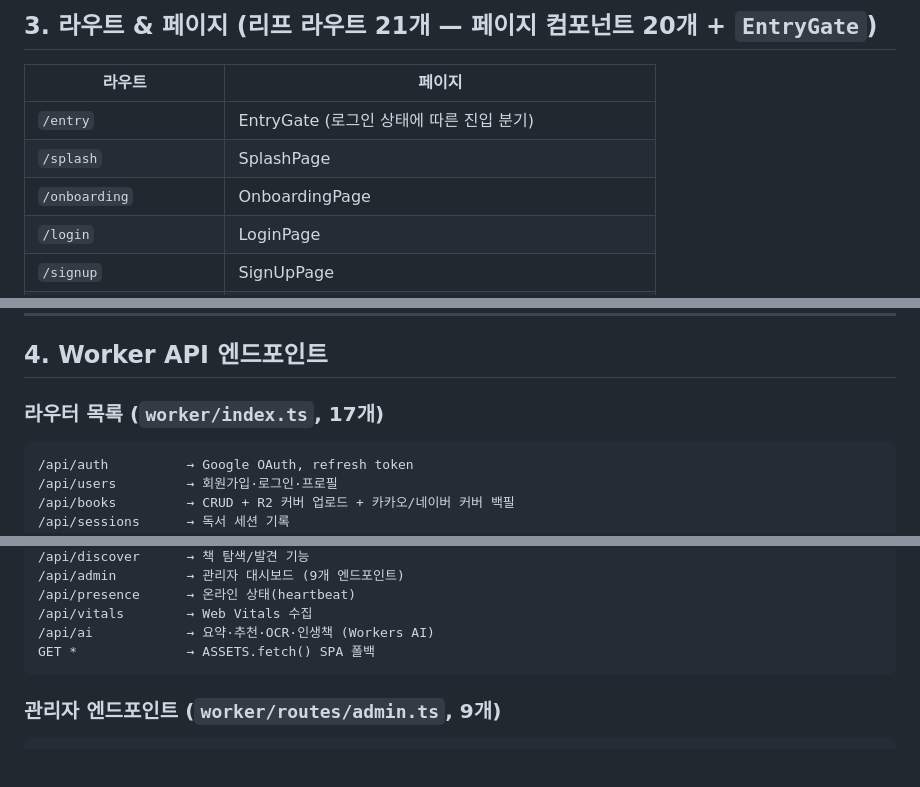
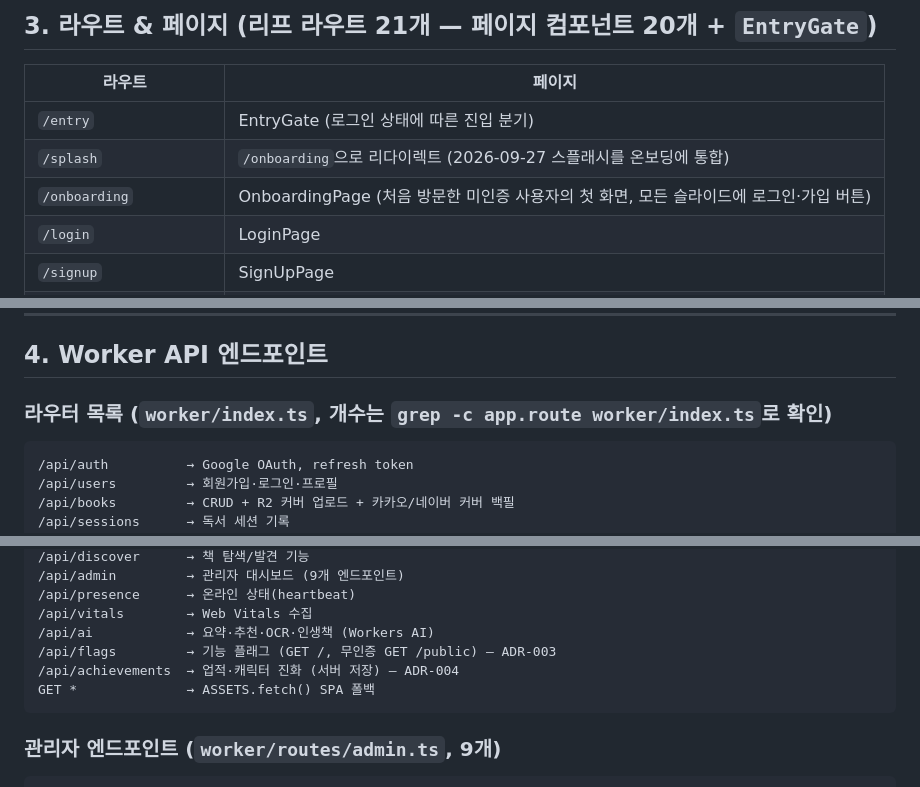
Before and after one commit to kordokrip/BookShelf_App, a Markdown page: PROJECT_STATUS.md, 3 parts joined by grey strips. GitHub-like rendering; blank space fills up the shorter version.

````diff
--- a/PROJECT_STATUS.md
+++ b/PROJECT_STATUS.md
@@ -45,8 +46,8 @@
 | 라우트 | 페이지 |
 |--------|--------|
 | `/entry` | EntryGate (로그인 상태에 따른 진입 분기) |
-| `/splash` | SplashPage |
-| `/onboarding` | OnboardingPage |
+| `/splash` | `/onboarding`으로 리다이렉트 (2026-09-27 스플래시를 온보딩에 통합) |
+| `/onboarding` | OnboardingPage (처음 방문한 미인증 사용자의 첫 화면, 모든 슬라이드에 로그인·가입 버튼) |
 | `/login` | LoginPage |
 | `/signup` | SignUpPage |
 | `/register-flow` | RegisterFlowPage (Root 레이아웃 **외부** 독립 라우트) |
@@ -73,7 +74,7 @@
 
 ## 4. Worker API 엔드포인트
 
-### 라우터 목록 (`worker/index.ts`, 17개)
+### 라우터 목록 (`worker/index.ts`, 개수는 `grep -c app.route worker/index.ts`로 확인)
 ```
 /api/auth          → Google OAuth, refresh token
 /api/users         → 회원가입·로그인·프로필
@@ -92,6 +93,8 @@
 /api/presence      → 온라인 상태(heartbeat)
 /api/vitals        → Web Vitals 수집
 /api/ai            → 요약·추천·OCR·인생책 (Workers AI)
+/api/flags         → 기능 플래그 (GET /, 무인증 GET /public) — ADR-003
+/api/achievements  → 업적·캐릭터 진화 (서버 저장) — ADR-004
 GET *              → ASSETS.fetch() SPA 폴백
 ```
 
````
Also changed, not shown: other parts of PROJECT_STATUS.md (+13 -5 lines), docs/CHANGELOG.md (+12 -0 lines), docs/sessions/2026-09-27-renewal-onboarding-responsive.md (added, +65 -0 lines).
